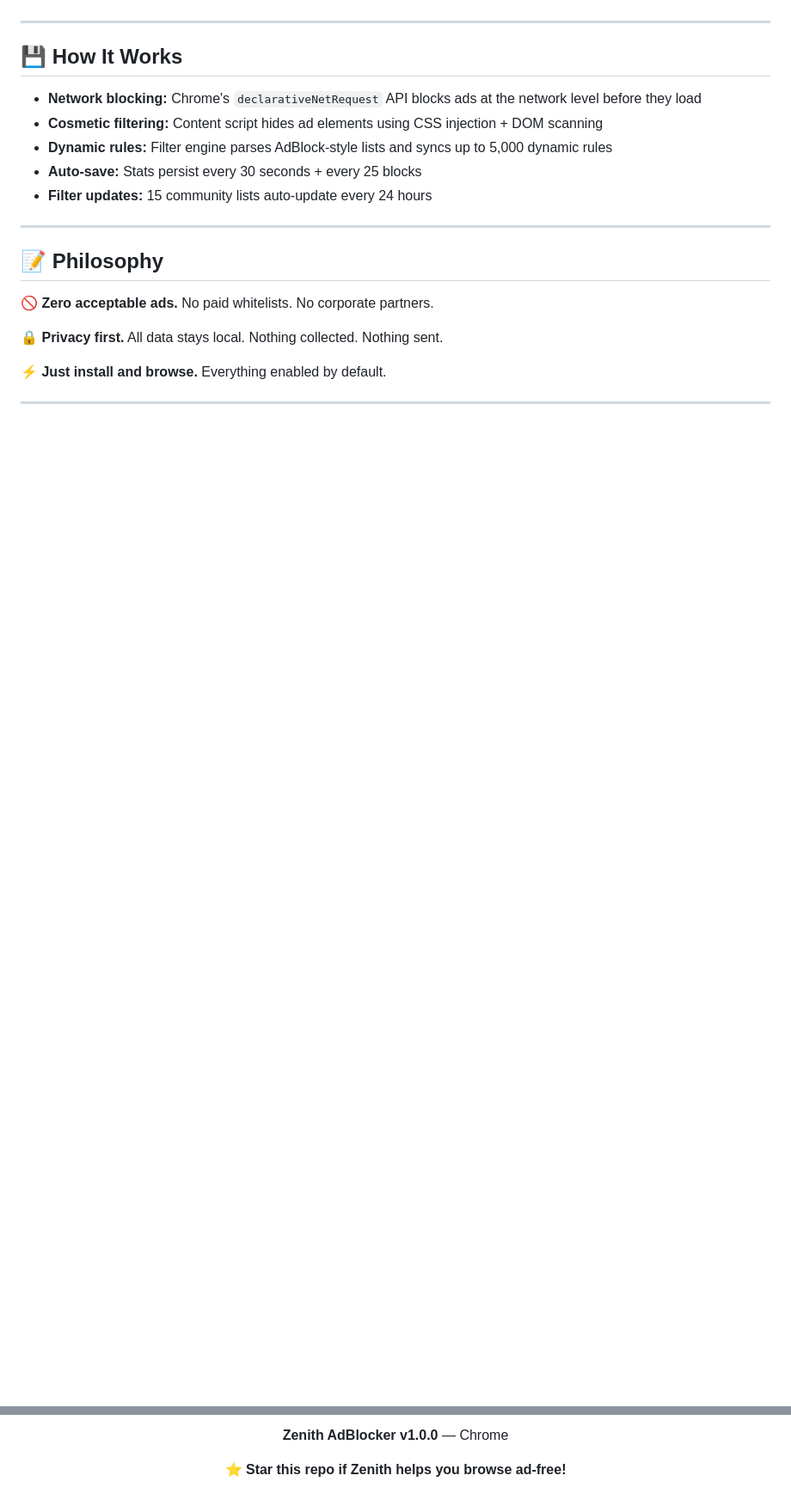
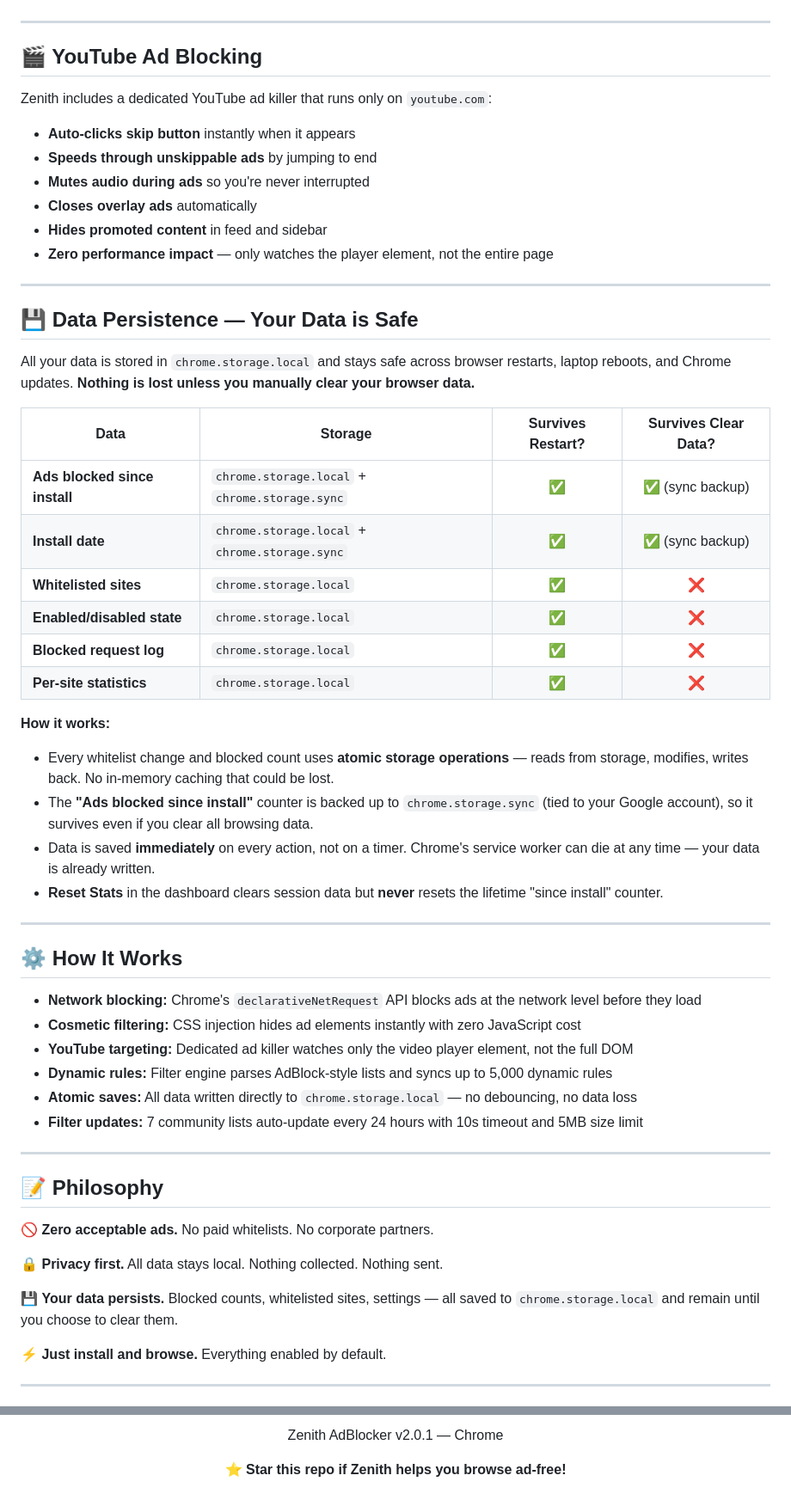
Before and after one commit to roshanxcvi/zenith-adblocker-chrome, a Markdown page: README.md, 2 parts joined by grey strips. Shown at 86% size. Drawn GitHub-style; blank space fills up the shorter version.

```diff
--- a/README.md
+++ b/README.md
@@ -79,13 +73,48 @@ Blocks CoinHive, CryptoLoot, JSECoin, CoinImp and 15+ mining services.
 
 ---
 
-## 💾 How It Works
+## 🎬 YouTube Ad Blocking
+
+Zenith includes a dedicated YouTube ad killer that runs only on `youtube.com`:
+
+- **Auto-clicks skip button** instantly when it appears
+- **Speeds through unskippable ads** by jumping to end
+- **Mutes audio during ads** so you're never interrupted
+- **Closes overlay ads** automatically
+- **Hides promoted content** in feed and sidebar
+- **Zero performance impact** — only watches the player element, not the entire page
+
+---
+
+## 💾 Data Persistence — Your Data is Safe
+
+All your data is stored in `chrome.storage.local` and stays safe across browser restarts, laptop reboots, and Chrome updates. **Nothing is lost unless you manually clear your browser data.**
+
+| Data | Storage | Survives Restart? | Survives Clear Data? |
+|---|---|:---:|:---:|
+| **Ads blocked since install** | `chrome.storage.local` + `chrome.storage.sync` | ✅ | ✅ (sync backup) |
+| **Install date** | `chrome.storage.local` + `chrome.storage.sync` | ✅ | ✅ (sync backup) |
+| **Whitelisted sites** | `chrome.storage.local` | ✅ | ❌ |
+| **Enabled/disabled state** | `chrome.storage.local` | ✅ | ❌ |
+| **Blocked request log** | `chrome.storage.local` | ✅ | ❌ |
+| **Per-site statistics** | `chrome.storage.local` | ✅ | ❌ |
+
+**How it works:**
+- Every whitelist change and blocked count uses **atomic storage operations** — reads from storage, modifies, writes back. No in-memory caching that could be lost.
+- The **"Ads blocked since install"** counter is backed up to `chrome.storage.sync` (tied to your Google account), so it survives even if you clear all browsing data.
+- Data is saved **immediately** on every action, not on a timer. Chrome's service worker can die at any time — your data is already written.
+- **Reset Stats** in the dashboard clears session data but **never** resets the lifetime "since install" counter.
+
+---
+
+## ⚙️ How It Works
 
 - **Network blocking:** Chrome's `declarativeNetRequest` API blocks ads at the network level before they load
-- **Cosmetic filtering:** Content script hides ad elements using CSS injection + DOM scanning
+- **Cosmetic filtering:** CSS injection hides ad elements instantly with zero JavaScript cost
+- **YouTube targeting:** Dedicated ad killer watches only the video player element, not the full DOM
 - **Dynamic rules:** Filter engine parses AdBlock-style lists and syncs up to 5,000 dynamic rules
-- **Auto-save:** Stats persist every 30 seconds + every 25 blocks
-- **Filter updates:** 15 community lists auto-update every 24 hours
+- **Atomic saves:** All data written directly to `chrome.storage.local` — no debouncing, no data loss
+- **Filter updates:** 7 community lists auto-update every 24 hours with 10s timeout and 5MB size limit
 
 ---
 
@@ -95,6 +124,8 @@ Blocks CoinHive, CryptoLoot, JSECoin, CoinImp and 15+ mining services.
 
 🔒 **Privacy first.** All data stays local. Nothing collected. Nothing sent.
 
+💾 **Your data persists.** Blocked counts, whitelisted sites, settings — all saved to `chrome.storage.local` and remain until you choose to clear them.
+
 ⚡ **Just install and browse.** Everything enabled by default.
 
 ---
@@ -105,5 +136,5 @@ Blocks CoinHive, CryptoLoot, JSECoin, CoinImp and 15+ mining services.
 
-**Zenith AdBlocker v1.0.0** — Chrome
+Zenith AdBlocker v2.0.1 — Chrome
 
 ⭐ **Star this repo if Zenith helps you browse ad-free!**
 
```
Also changed, not shown: other parts of README.md (+16 -22 lines).
